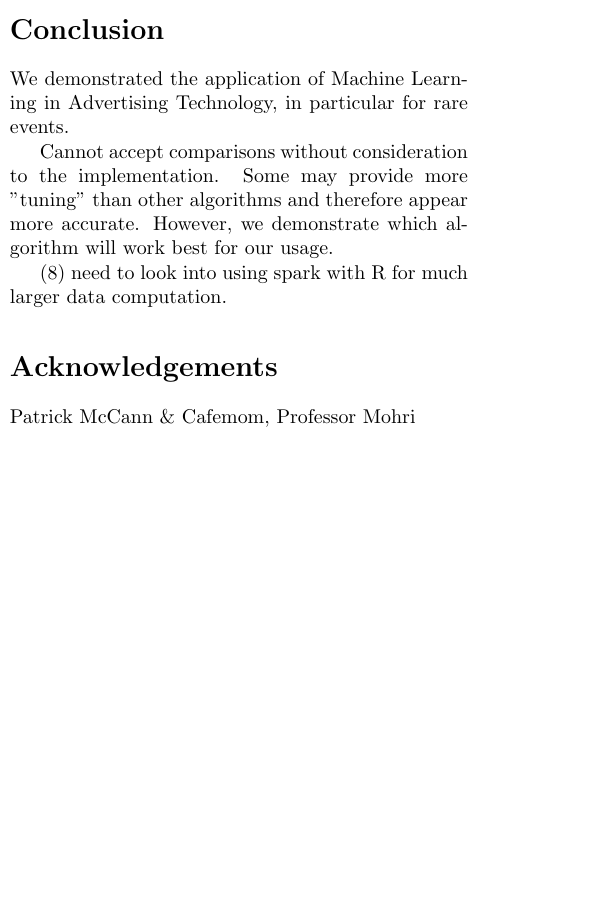
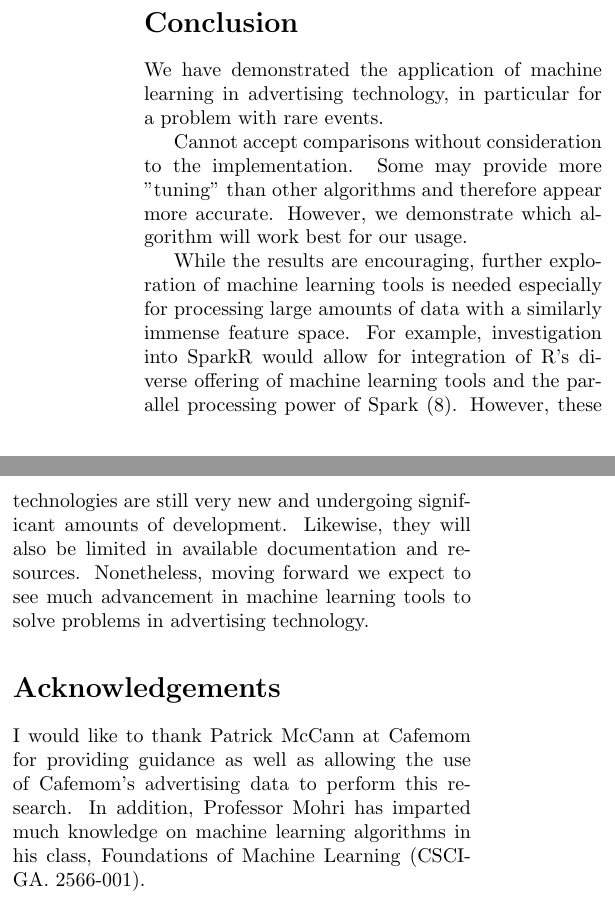
Before and after one commit to dawnshue/NYU_MachineLearning, a LaTeX document (vds229_FinalMLPaper/vds229_FinalMLPaper.tex): part of one column of page 2 of 3 before the commit and two parts of the columns of page 3 of 3 after it, the two joined at a grey line, cut so that both start at the same text, the shorter picture padded with empty space. Compiled offline with pdfLaTeX; a LaTeX package or settings file that is missing is left out.

Commit message:
Paper abstract, acknowledgements, conclusion

```diff
--- a/vds229_FinalMLPaper/vds229_FinalMLPaper.tex
+++ b/vds229_FinalMLPaper/vds229_FinalMLPaper.tex
@@ -3,7 +3,7 @@
 \usepackage{geometry}
 \geometry{legalpaper, portrait, margin=1in}
 
-\title{Machine Learning in Advertising Technology}
+\title{Applying Machine Learning in Advertising Technology}
 \author{Vangie Shue}
 
 \usepackage{Sweave}
@@ -78,14 +80,14 @@ Something like a plot centered.
 \end{center}
 
 \section*{Conclusion}
-We demonstrated the application of Machine Learning in Advertising Technology, in particular for rare events.
+We have demonstrated the application of machine learning in advertising technology, in particular for a problem with rare events.
 
 Cannot accept comparisons without consideration to the implementation. Some may provide more "tuning" than other algorithms and therefore appear more accurate. However, we demonstrate which algorithm will work best for our usage.
 
-(8) need to look into using spark with R for much larger data computation.
+While the results are encouraging, further exploration of machine learning tools is needed especially for processing large amounts of data with a similarly immense feature space. For example, investigation into SparkR would allow for integration of R's diverse offering of machine learning tools and the parallel processing power of Spark (8). However, these technologies are still very new and undergoing significant amounts of development. Likewise, they will also be limited in available documentation and resources. Nonetheless, moving forward we expect to see much advancement in machine learning tools to solve problems in advertising technology.
 
 \section*{Acknowledgements}
-Patrick McCann \& Cafemom, Professor Mohri
+I would like to thank Patrick McCann at Cafemom for providing guidance as well as allowing the use of Cafemom's advertising data to perform this research. In addition, Professor Mohri has imparted much knowledge on machine learning algorithms in his class, Foundations of Machine Learning (CSCI-GA. 2566-001).
 
 \end{multicols}
 
```
Also changed, not shown: vds229_FinalMLPaper/vds229_FinalMLPaper-concordance.tex (+1 -1 lines), vds229_FinalMLPaper/vds229_FinalMLPaper.pdf, vds229_FinalMLPaper/vds229_FinalMLPaper.tex (7 more changed lines), 3 other files.
